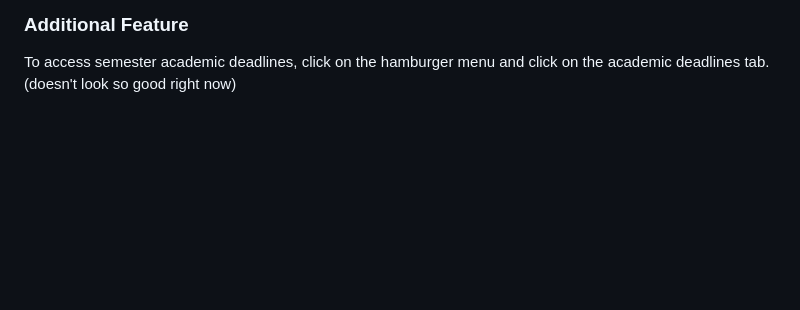
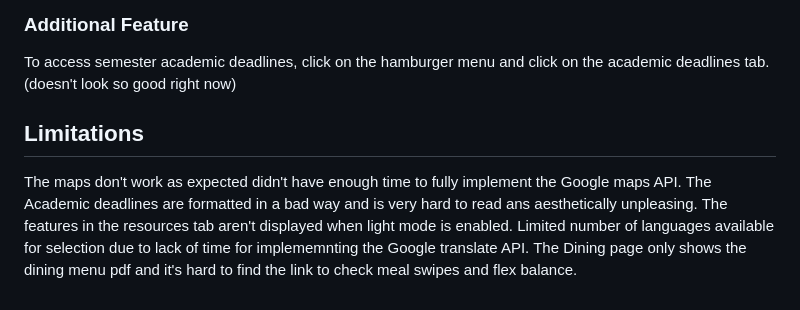
Before and after one commit to egebremichael/College_app, a Markdown page: README.md, the part around the change. GitHub-like rendering; blank space fills up the shorter version.

Commit message:
included limitations

```diff
--- a/README.md
+++ b/README.md
@@ -203,3 +203,11 @@ To access the settings which contains the light/dark mode, changing welcome mess
 ### Additional Feature
 
 To access semester academic deadlines, click on the hamburger menu and click on the academic deadlines tab. (doesn't look so good right now)
+
+## Limitations
+
+The maps don't work as expected didn't have enough time to fully implement the Google maps API.
+The Academic deadlines are formatted in a bad way and is very hard to read ans aesthetically unpleasing.
+The features in the resources tab aren't displayed when light mode is enabled.
+Limited number of languages available for selection due to lack of time for implememnting the Google translate API.
+The Dining page only shows the dining menu pdf and it's hard to find the link to check meal swipes and flex balance.
```
